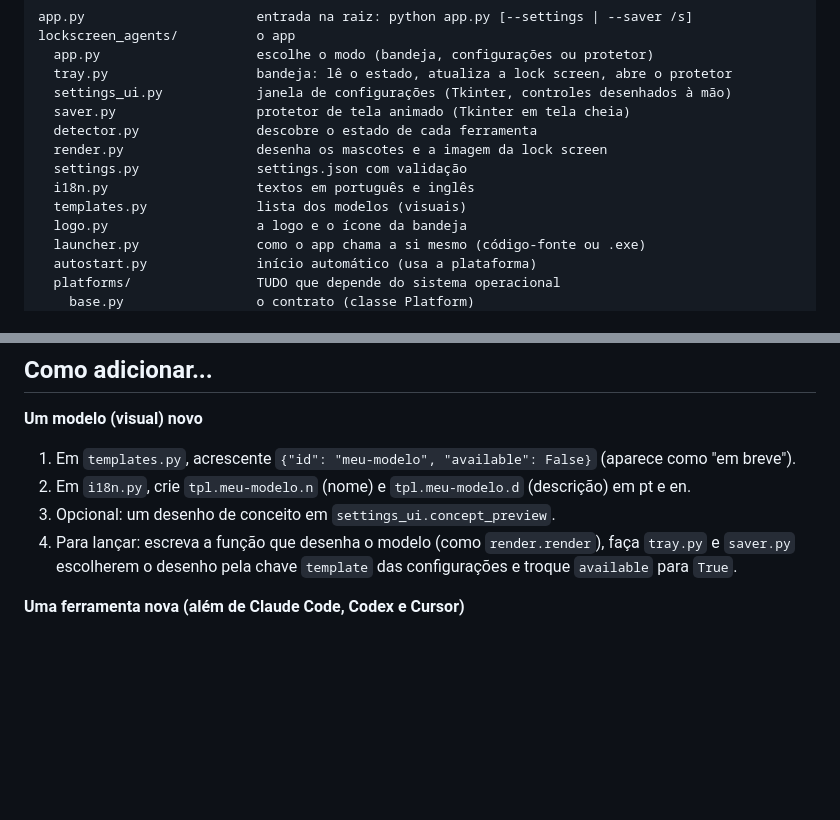
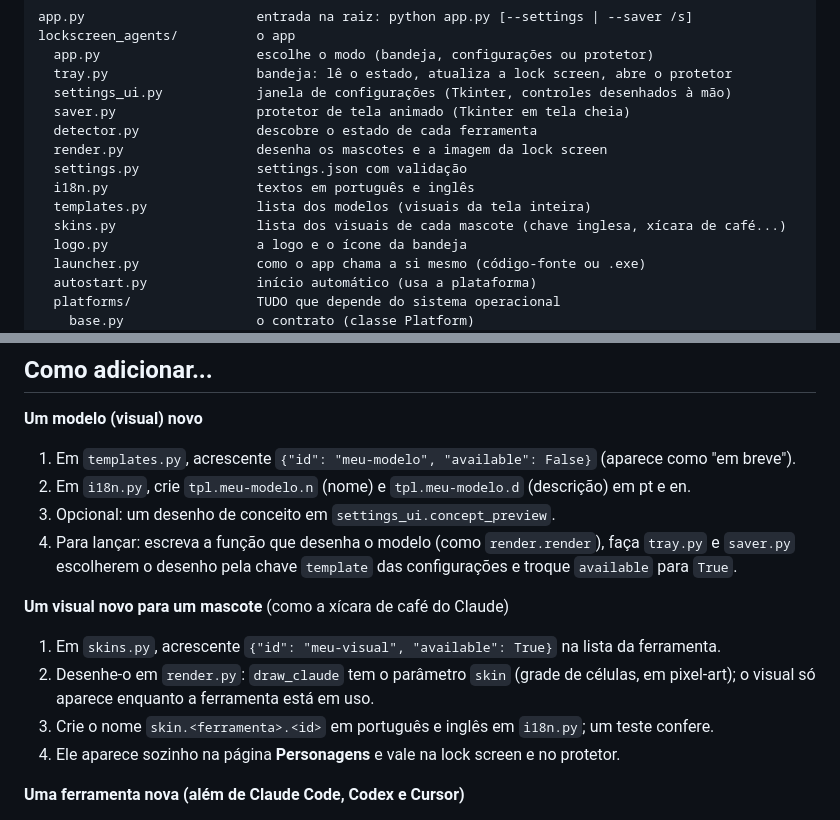
Before and after one commit to andrrc/Lockscreen-Agents, a Markdown page: docs/ARCHITECTURE.md, 2 parts joined by grey strips. Drawn GitHub-style; blank space fills up the shorter version.

```diff
--- a/docs/ARCHITECTURE.md
+++ b/docs/ARCHITECTURE.md
@@ -13,7 +13,8 @@ lockscreen_agents/          o app
   render.py                 desenha os mascotes e a imagem da lock screen
   settings.py               settings.json com validação
   i18n.py                   textos em português e inglês
-  templates.py              lista dos modelos (visuais)
+  templates.py              lista dos modelos (visuais da tela inteira)
+  skins.py                  lista dos visuais de cada mascote (chave inglesa, xícara de café...)
   logo.py                   a logo e o ícone da bandeja
   launcher.py               como o app chama a si mesmo (código-fonte ou .exe)
   autostart.py              início automático (usa a plataforma)
@@ -80,6 +81,13 @@ As regras (em uso, ocioso, fechado) e seus tempos ficam em `detector.get_states`
 4. Para lançar: escreva a função que desenha o modelo (como `render.render`), faça `tray.py` e
    `saver.py` escolherem o desenho pela chave `template` das configurações e troque `available` para `True`.
 
+**Um visual novo para um mascote** (como a xícara de café do Claude)
+
+1. Em `skins.py`, acrescente `{"id": "meu-visual", "available": True}` na lista da ferramenta.
+2. Desenhe-o em `render.py`: `draw_claude` tem o parâmetro `skin` (grade de células, em pixel-art); o visual só aparece enquanto a ferramenta está em uso.
+3. Crie o nome `skin.<ferramenta>.<id>` em português e inglês em `i18n.py`; um teste confere.
+4. Ele aparece sozinho na página **Personagens** e vale na lock screen e no protetor.
+
 **Uma ferramenta nova (além de Claude Code, Codex e Cursor)**
 
 1. `settings.TOOLS` e a função de atividade em `detector.SOURCES`.
```
Also changed, not shown: README.md (+4 -1 lines), docs/settings-detection.png, docs/settings-how.png, docs/settings-overview.png, docs/settings-skins.png (added), docs/settings-templates.png, 8 other files.
